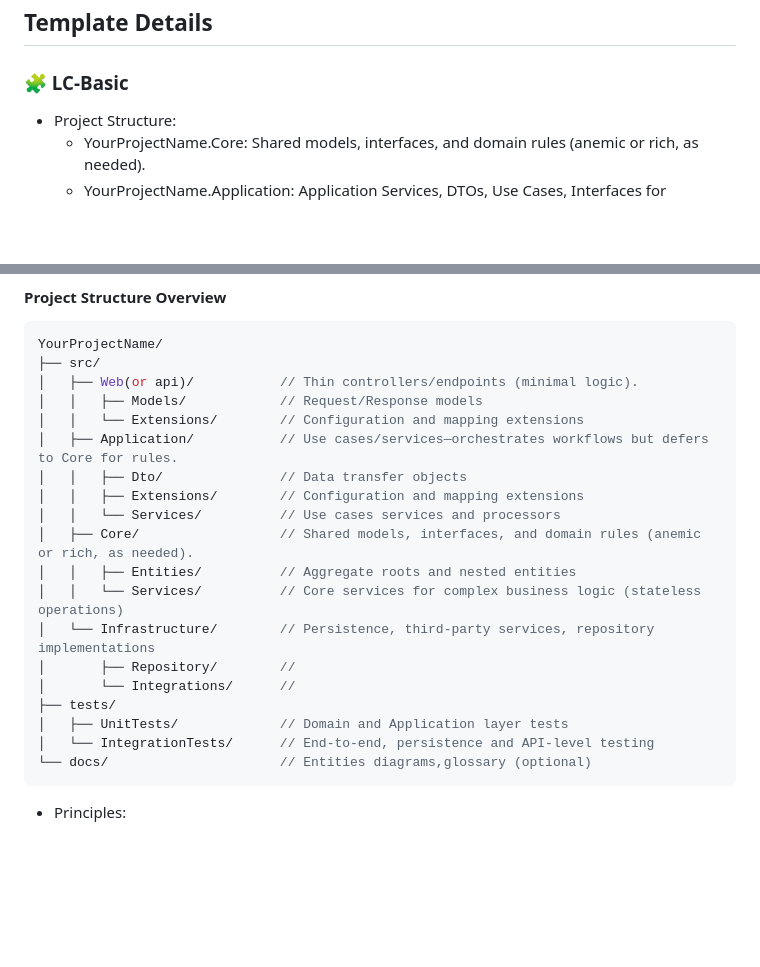
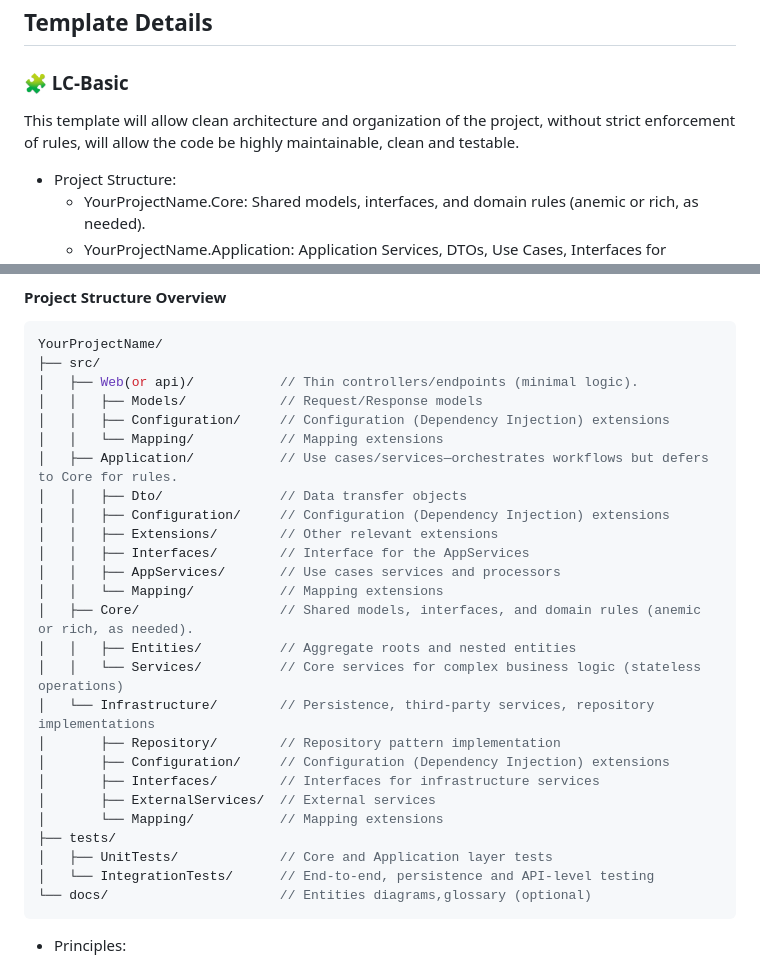
Before and after one commit to luigi-sw/LCSoft.DotNetGenesis, a Markdown page: README.md, 2 parts joined by grey strips. Rendered like a GitHub page; blank space fills up the shorter version.

````diff
--- a/README.md
+++ b/README.md
@@ -151,6 +151,8 @@ dotnet new lc-basic -n MyProject --use-ddd --db-provider Postgres --add-tests
 
 ### 🧩 LC-Basic
 
+This template will allow clean architecture and organization of the project, without strict enforcement of rules, will allow the code be highly maintainable, clean and testable.
+
 - Project Structure:
     - YourProjectName.Core: Shared models, interfaces, and domain rules (anemic or rich, as needed).
     - YourProjectName.Application: Application Services, DTOs, Use Cases, Interfaces for Infrastructure.
@@ -163,19 +165,26 @@ YourProjectName/
 ├── src/
 │   ├── Web(or api)/           // Thin controllers/endpoints (minimal logic).
 │   │   ├── Models/            // Request/Response models
-│   │   └── Extensions/        // Configuration and mapping extensions
+│   │   ├── Configuration/     // Configuration (Dependency Injection) extensions
+│   │   └── Mapping/           // Mapping extensions
 │   ├── Application/           // Use cases/services—orchestrates workflows but defers to Core for rules.
 │   │   ├── Dto/               // Data transfer objects
-│   │   ├── Extensions/        // Configuration and mapping extensions
-│   │   └── Services/          // Use cases services and processors
+│   │   ├── Configuration/     // Configuration (Dependency Injection) extensions
+│   │   ├── Extensions/        // Other relevant extensions
+│   │   ├── Interfaces/        // Interface for the AppServices
+│   │   ├── AppServices/       // Use cases services and processors
+│   │   └── Mapping/           // Mapping extensions
 │   ├── Core/                  // Shared models, interfaces, and domain rules (anemic or rich, as needed).
 │   │   ├── Entities/          // Aggregate roots and nested entities
 │   │   └── Services/          // Core services for complex business logic (stateless operations)
 │   └── Infrastructure/        // Persistence, third-party services, repository implementations
-│       ├── Repository/        //
-│       └── Integrations/      //
+│       ├── Repository/        // Repository pattern implementation
+│       ├── Configuration/     // Configuration (Dependency Injection) extensions
+│       ├── Interfaces/        // Interfaces for infrastructure services
+│       ├── ExternalServices/  // External services
+│       └── Mapping/           // Mapping extensions
 ├── tests/
-│   ├── UnitTests/             // Domain and Application layer tests
+│   ├── UnitTests/             // Core and Application layer tests
 │   └── IntegrationTests/      // End-to-end, persistence and API-level testing
 └── docs/                      // Entities diagrams,glossary (optional)
 ```
````
